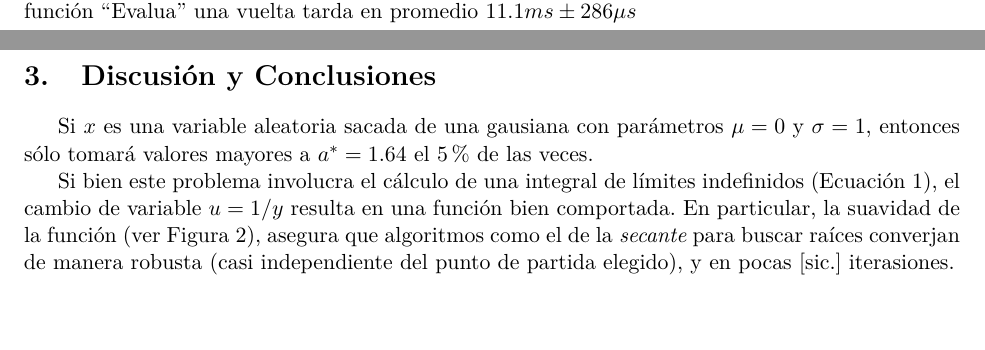
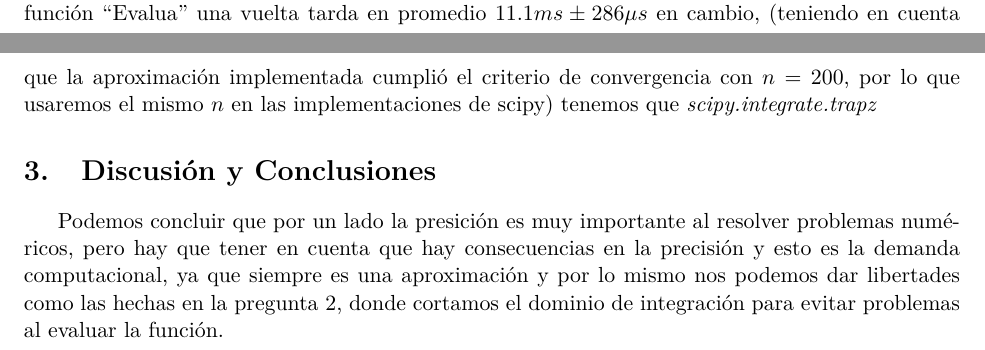
Before and after one commit to tomasrojasc/Metodos_Numericos_2019_FI3104, a LaTeX problem sheet (tarea1/informe/informe.tex): two parts of pages 2 and 3 of 3, joined at a grey line, cut so that both start at the same text, the shorter picture padded with empty space. Compiled offline with pdfLaTeX.

Commit message:
mejoras mejores

```diff
--- a/tarea1/informe/informe.tex
+++ b/tarea1/informe/informe.tex
@@ -169,7 +169,7 @@ restó es despreciable con respecto al dominio de integración, por lo que es po
 argumentar que sigue siendo una buena aproximación para nuestro problema.
 
 En cuanto a la velocidad de nuestra implementación, al usar \%timeit obtivimos que para la función ``Evalua'' una vuelta tarda en promedio $11.1 ms \pm 286 \mu s$
-
+en cambio, (teniendo en cuenta que la aproximación implementada cumplió el criterio de convergencia con $n=200$, por lo que usaremos el mismo $n$ en las implementaciones de scipy) tenemos que \emph{scipy.integrate.trapz}
 
 
 
@@ -179,17 +179,7 @@ En cuanto a la velocidad de nuestra implementación, al usar \%timeit obtivimos
 
 \section{Discusión y Conclusiones}
 
-Si $x$ es una variable aleatoria sacada de una gausiana con parámetros $\mu=0$
-y $\sigma=1$, entonces sólo tomará valores mayores a $a^*=1.64$ el 5\% de las
-veces.
-
-Si bien este problema involucra el cálculo de una integral de límites
-indefinidos (Ecuación 1), el cambio de variable $u = 1/y$ resulta en una
-función bien comportada. En particular, la suavidad de la función (ver Figura
-2), asegura que algoritmos como el de la {\it secante} para buscar raíces
-converjan de manera robusta (casi independiente del punto de partida elegido),
-y en pocas [sic.] iterasiones.
-
+Podemos concluir que por un lado la presición es muy importante al resolver problemas numéricos, pero hay que tener en cuenta que hay consecuencias en la precisión y esto es la demanda computacional, ya que siempre es una aproximación y por lo mismo nos podemos dar libertades como las hechas en la pregunta 2, donde cortamos el dominio de integración para evitar problemas al evaluar la función.
 
 
 \end{document}
```
Also changed, not shown: tarea1/informe/informe.pdf.
